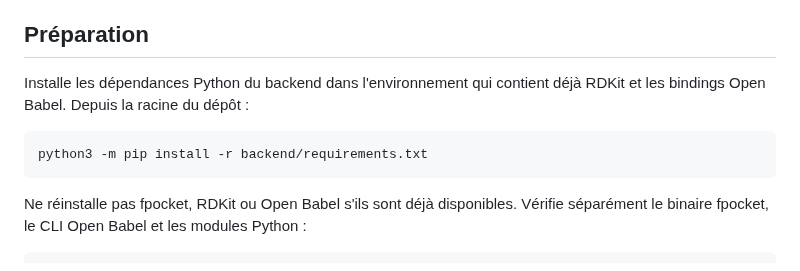
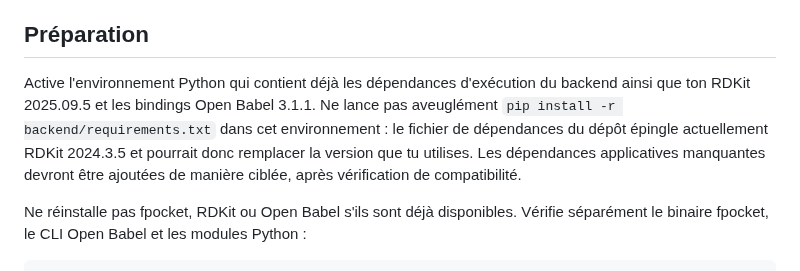
Before and after one commit to diarraibrahimamohamed-ops/nexora_v2, a Markdown page: docs/DOCKING_NATIVE_WORKER.md, the part around the change. Drawn GitHub-style.

Commit message:
Avoid downgrading the user's existing RDKit environment

````diff
--- a/docs/DOCKING_NATIVE_WORKER.md
+++ b/docs/DOCKING_NATIVE_WORKER.md
@@ -10,11 +10,7 @@ Pour exploiter les outils de l'hôte sans les dupliquer, on arrête le worker Do
 
 ## Préparation
 
-Installe les dépendances Python du backend dans l'environnement qui contient déjà RDKit et les bindings Open Babel. Depuis la racine du dépôt :
-
-```bash
-python3 -m pip install -r backend/requirements.txt
-```
+Active l'environnement Python qui contient déjà les dépendances d'exécution du backend ainsi que ton RDKit 2025.09.5 et les bindings Open Babel 3.1.1. Ne lance pas aveuglément `pip install -r backend/requirements.txt` dans cet environnement : le fichier de dépendances du dépôt épingle actuellement RDKit 2024.3.5 et pourrait donc remplacer la version que tu utilises. Les dépendances applicatives manquantes devront être ajoutées de manière ciblée, après vérification de compatibilité.
 
 Ne réinstalle pas fpocket, RDKit ou Open Babel s'ils sont déjà disponibles. Vérifie séparément le binaire fpocket, le CLI Open Babel et les modules Python :
 
````
